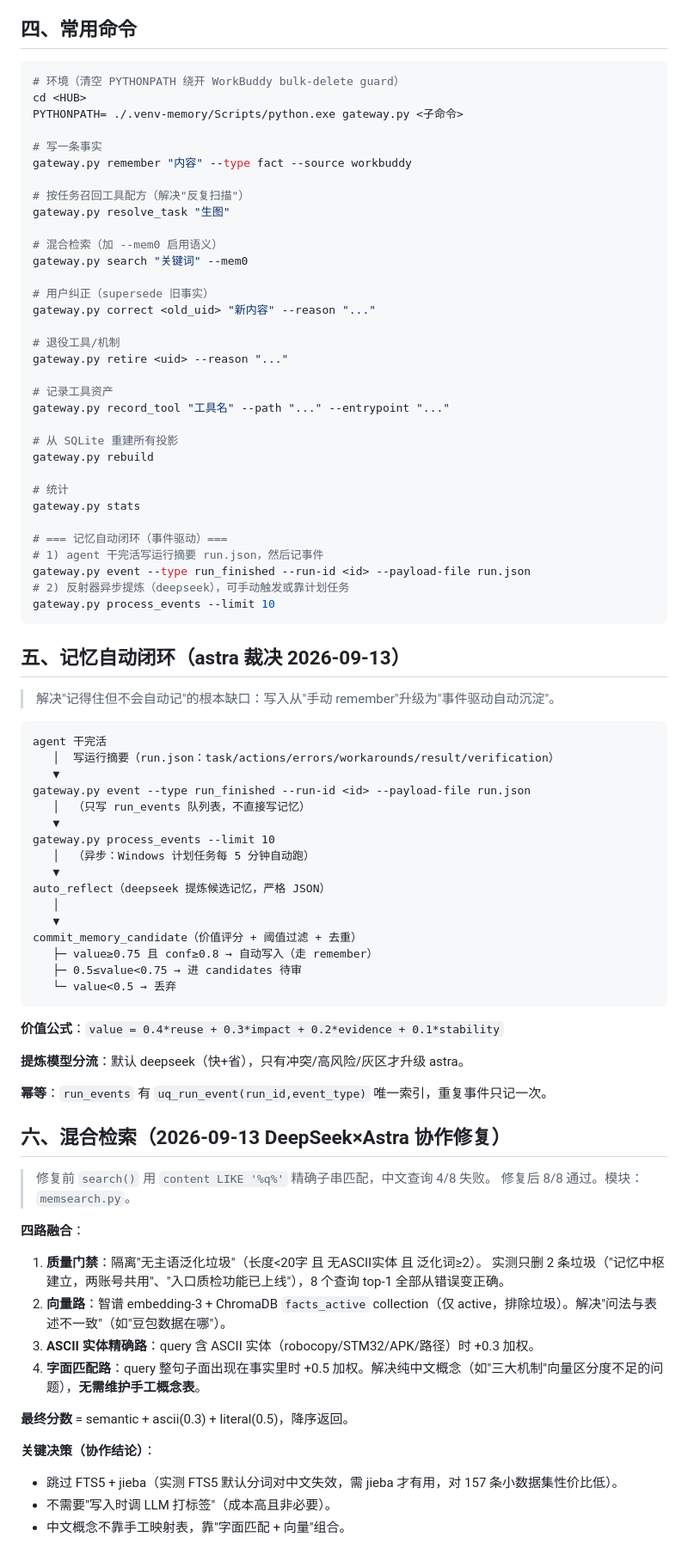
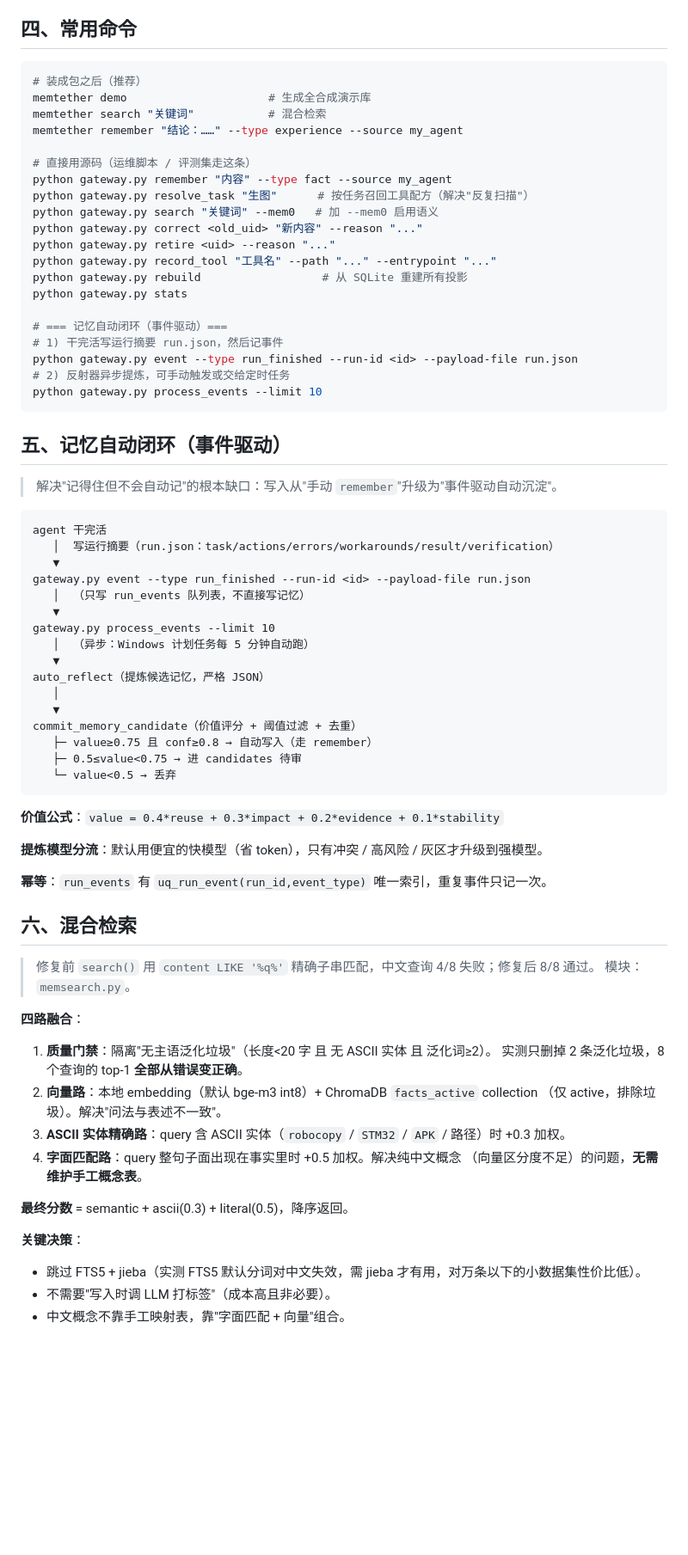
Before and after one commit to MemTether/MemTether, a Markdown page: ARCHITECTURE.md, the part around one of its changes. Shown at 86% size. Rendered like a GitHub page; blank space fills up the shorter version.

````diff
--- a/ARCHITECTURE.md
+++ b/ARCHITECTURE.md
@@ -73,44 +78,31 @@
 ## 四、常用命令
 
 ```bash
-# 环境（清空 PYTHONPATH 绕开 WorkBuddy bulk-delete guard）
-cd <HUB>
-PYTHONPATH= ./.venv-memory/Scripts/python.exe gateway.py <子命令>
+# 装成包之后（推荐）
+memtether demo                     # 生成全合成演示库
+memtether search "关键词"           # 混合检索
+memtether remember "结论：……" --type experience --source my_agent
 
-# 写一条事实
-gateway.py remember "内容" --type fact --source workbuddy
-
-# 按任务召回工具配方（解决"反复扫描"）
-gateway.py resolve_task "生图"
-
-# 混合检索（加 --mem0 启用语义）
-gateway.py search "关键词" --mem0
-
-# 用户纠正（supersede 旧事实）
-gateway.py correct <old_uid> "新内容" --reason "..."
-
-# 退役工具/机制
-gateway.py retire <uid> --reason "..."
-
-# 记录工具资产
-gateway.py record_tool "工具名" --path "..." --entrypoint "..."
-
-# 从 SQLite 重建所有投影
-gateway.py rebuild
-
-# 统计
-gateway.py stats
+# 直接用源码（运维脚本 / 评测集走这条）
+python gateway.py remember "内容" --type fact --source my_agent
+python gateway.py resolve_task "生图"      # 按任务召回工具配方（解决"反复扫描"）
+python gateway.py search "关键词" --mem0   # 加 --mem0 启用语义
+python gateway.py correct <old_uid> "新内容" --reason "..."
+python gateway.py retire <uid> --reason "..."
+python gateway.py record_tool "工具名" --path "..." --entrypoint "..."
+python gateway.py rebuild                  # 从 SQLite 重建所有投影
+python gateway.py stats
 
 # === 记忆自动闭环（事件驱动）===
-# 1) agent 干完活写运行摘要 run.json，然后记事件
-gateway.py event --type run_finished --run-id <id> --payload-file run.json
-# 2) 反射器异步提炼（deepseek），可手动触发或靠计划任务
-gateway.py process_events --limit 10
+# 1) 干完活写运行摘要 run.json，然后记事件
+python gateway.py event --type run_finished --run-id <id> --payload-file run.json
+# 2) 反射器异步提炼，可手动触发或交给定时任务
+python gateway.py process_events --limit 10
 ```
 
-## 五、记忆自动闭环（astra 裁决 2026-09-13）
+## 五、记忆自动闭环（事件驱动）
 
-> 解决"记得住但不会自动记"的根本缺口：写入从"手动 remember"升级为"事件驱动自动沉淀"。
+> 解决"记得住但不会自动记"的根本缺口：写入从"手动 `remember`"升级为"事件驱动自动沉淀"。
 
 ```
 agent 干完活
@@ -122,7 +114,7 @@ gateway.py event --type run_finished --run-id <id> --payload-file run.json
 gateway.py process_events --limit 10
    │  （异步：Windows 计划任务每 5 分钟自动跑）
    ▼
-auto_reflect（deepseek 提炼候选记忆，严格 JSON）
+auto_reflect（提炼候选记忆，严格 JSON）
    │
    ▼
 commit_memory_candidate（价值评分 + 阈值过滤 + 去重）
@@ -133,26 +125,30 @@ commit_memory_candidate（价值评分 + 阈值过滤 + 去重）
 
 **价值公式**：`value = 0.4*reuse + 0.3*impact + 0.2*evidence + 0.1*stability`
 
-**提炼模型分流**：默认 deepseek（快+省），只有冲突/高风险/灰区才升级 astra。
+**提炼模型分流**：默认用便宜的快模型（省 token），只有冲突 / 高风险 / 灰区才升级到强模型。
 
 **幂等**：`run_events` 有 `uq_run_event(run_id,event_type)` 唯一索引，重复事件只记一次。
 
-## 六、混合检索（2026-09-13 DeepSeek×Astra 协作修复）
+## 六、混合检索
 
-> 修复前 `search()` 用 `content LIKE '%q%'` 精确子串匹配，中文查询 4/8 失败。
-> 修复后 8/8 通过。模块：`memsearch.py`。
+> 修复前 `search()` 用 `content LIKE '%q%'` 精确子串匹配，中文查询 4/8 失败；修复后 8/8 通过。
+> 模块：`memsearch.py`。
 
 **四路融合**：
-1. **质量门禁**：隔离"无主语泛化垃圾"（长度<20字 且 无ASCII实体 且 泛化词≥2）。
-   实测只删 2 条垃圾（"记忆中枢建立，两账号共用"、"入口质检功能已上线"），8 个查询 top-1 全部从错误变正确。
-2. **向量路**：智谱 embedding-3 + ChromaDB `facts_active` collection（仅 active，排除垃圾）。解决"问法与表述不一致"（如"豆包数据在哪"）。
-3. **ASCII 实体精确路**：query 含 ASCII 实体（robocopy/STM32/APK/路径）时 +0.3 加权。
-4. **字面匹配路**：query 整句子面出现在事实里时 +0.5 加权。解决纯中文概念（如"三大机制"向量区分度不足的问题），**无需维护手工概念表**。
+
+1. **质量门禁**：隔离"无主语泛化垃圾"（长度<20 字 且 无 ASCII 实体 且 泛化词≥2）。
+   实测只删掉 2 条泛化垃圾，8 个查询的 top-1 **全部从错误变正确**。
+2. **向量路**：本地 embedding（默认 bge-m3 int8）+ ChromaDB `facts_active` collection
+   （仅 active，排除垃圾）。解决"问法与表述不一致"。
+3. **ASCII 实体精确路**：query 含 ASCII 实体（`robocopy` / `STM32` / `APK` / 路径）时 +0.3 加权。
+4. **字面匹配路**：query 整句子面出现在事实里时 +0.5 加权。解决纯中文概念
+   （向量区分度不足）的问题，**无需维护手工概念表**。
 
 **最终分数** = semantic + ascii(0.3) + literal(0.5)，降序返回。
 
-**关键决策（协作结论）**：
-- 跳过 FTS5 + jieba（实测 FTS5 默认分词对中文失效，需 jieba 才有用，对 157 条小数据集性价比低）。
+**关键决策**：
+
+- 跳过 FTS5 + jieba（实测 FTS5 默认分词对中文失效，需 jieba 才有用，对万条以下的小数据集性价比低）。
 - 不需要"写入时调 LLM 打标签"（成本高且非必要）。
 - 中文概念不靠手工映射表，靠"字面匹配 + 向量"组合。
 
````
Also changed, not shown: other parts of ARCHITECTURE.md (+88 -76 lines).
